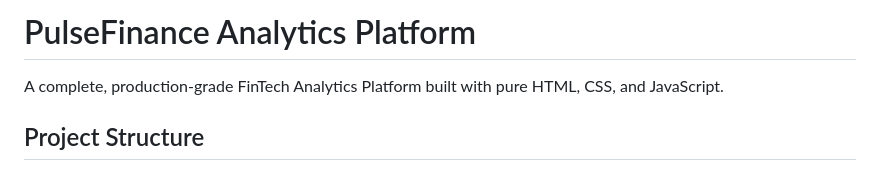
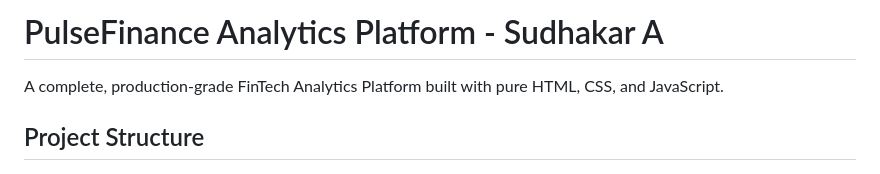
Before and after one commit to sudhakar672/Fintech-Platform, a Markdown page: README.md, the part around the change. Rendered like a GitHub page.

```diff
--- a/README.md
+++ b/README.md
@@ -1,4 +1,4 @@
-# PulseFinance Analytics Platform
+# PulseFinance Analytics Platform - Sudhakar A
 
 A complete, production-grade FinTech Analytics Platform built with pure HTML, CSS, and JavaScript.
 
```
